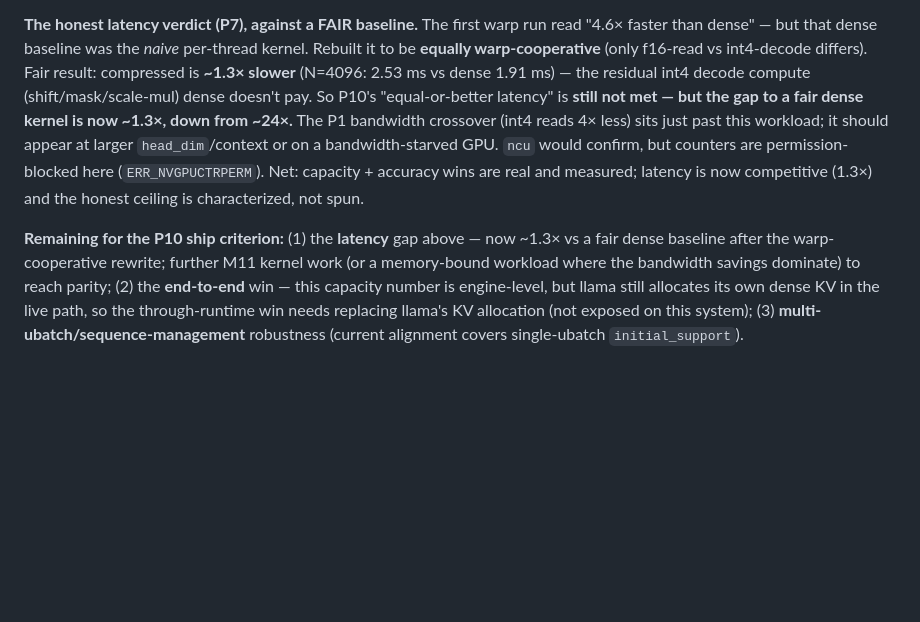
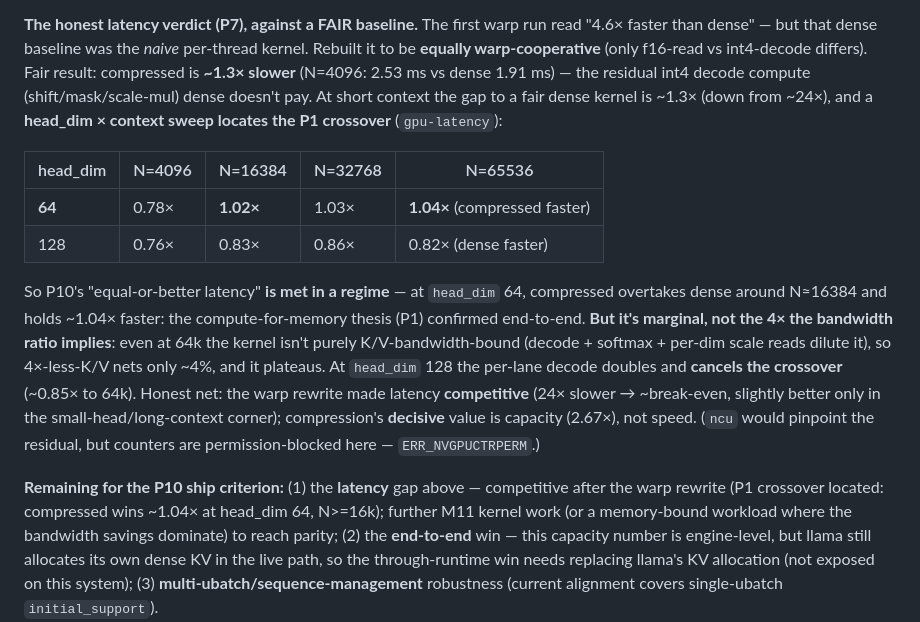
Before and after one commit to cyberpunk042/chromoFold, a Markdown page: specs/03-roadmap.md, the part around the change. Rendered like a GitHub page; blank space fills up the shorter version.

Commit message:
docs(M11): roadmap records the located P1 crossover (hd=64 N>=16k, ~1.04x; marginal, capacity is the win)
Co-Authored-By: Claude Opus 4.8 <noreply@anthropic.com>

```diff
--- a/specs/03-roadmap.md
+++ b/specs/03-roadmap.md
@@ -390,13 +390,24 @@ ms → 2.0 ms).
 **The honest latency verdict (P7), against a FAIR baseline.** The first warp run read "4.6× faster than dense" — but
 that dense baseline was the *naive* per-thread kernel. Rebuilt it to be **equally warp-cooperative** (only f16-read
 vs int4-decode differs). Fair result: compressed is **~1.3× slower** (N=4096: 2.53 ms vs dense 1.91 ms) — the
-residual int4 decode compute (shift/mask/scale-mul) dense doesn't pay. So P10's "equal-or-better latency" is **still
-not met — but the gap to a fair dense kernel is now ~1.3×, down from ~24×.** The P1 bandwidth crossover (int4 reads
-4× less) sits just past this workload; it should appear at larger `head_dim`/context or on a bandwidth-starved GPU.
-`ncu` would confirm, but counters are permission-blocked here (`ERR_NVGPUCTRPERM`). Net: capacity + accuracy wins
-are real and measured; latency is now competitive (1.3×) and the honest ceiling is characterized, not spun.
+residual int4 decode compute (shift/mask/scale-mul) dense doesn't pay. At short context the gap to a fair dense kernel is
+~1.3× (down from ~24×), and a **head_dim × context sweep locates the P1 crossover** (`gpu-latency`):
 
-**Remaining for the P10 ship criterion:** (1) the **latency** gap above — now ~1.3× vs a fair dense baseline after the warp-cooperative rewrite; further
+| head_dim | N=4096 | N=16384 | N=32768 | N=65536 |
+|---|---|---|---|---|
+| **64** | 0.78× | **1.02×** | 1.03× | **1.04×** (compressed faster) |
+| 128 | 0.76× | 0.83× | 0.86× | 0.82× (dense faster) |
+
+So P10's "equal-or-better latency" **is met in a regime** — at `head_dim` 64, compressed overtakes dense around
+N≈16384 and holds ~1.04× faster: the compute-for-memory thesis (P1) confirmed end-to-end. **But it's marginal, not
+the 4× the bandwidth ratio implies**: even at 64k the kernel isn't purely K/V-bandwidth-bound (decode + softmax +
+per-dim scale reads dilute it), so 4×-less-K/V nets only ~4%, and it plateaus. At `head_dim` 128 the per-lane decode
+doubles and **cancels the crossover** (~0.85× to 64k). Honest net: the warp rewrite made latency **competitive**
+(24× slower → ~break-even, slightly better only in the small-head/long-context corner); compression's **decisive**
+value is capacity (2.67×), not speed. (`ncu` would pinpoint the residual, but counters are permission-blocked here —
+`ERR_NVGPUCTRPERM`.)
+
+**Remaining for the P10 ship criterion:** (1) the **latency** gap above — competitive after the warp rewrite (P1 crossover located: compressed wins ~1.04× at head_dim 64, N>=16k); further
 M11 kernel work (or a memory-bound workload where the bandwidth savings dominate) to reach parity; (2) the
 **end-to-end** win — this capacity number is engine-level, but llama still
 allocates its own dense KV in the live path, so the through-runtime win needs replacing llama's KV allocation (not
```
